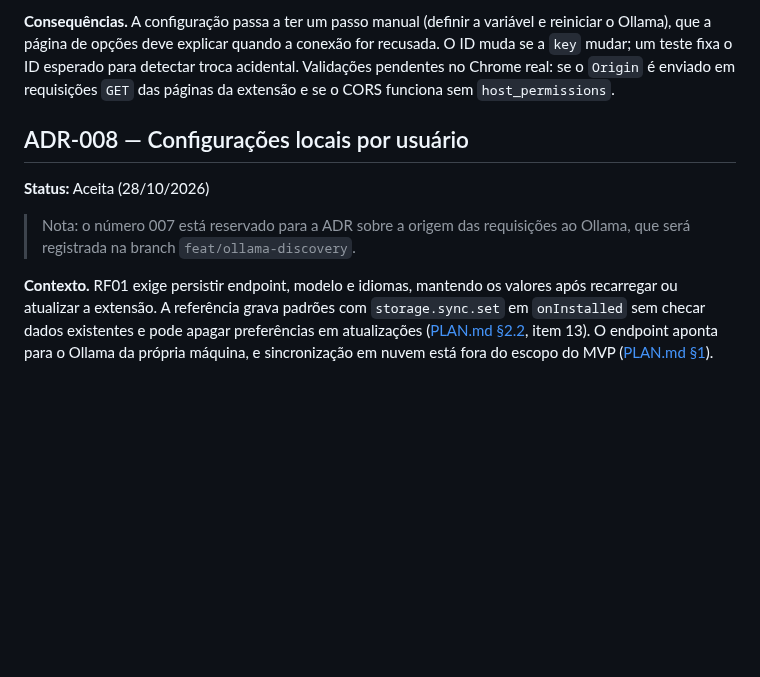
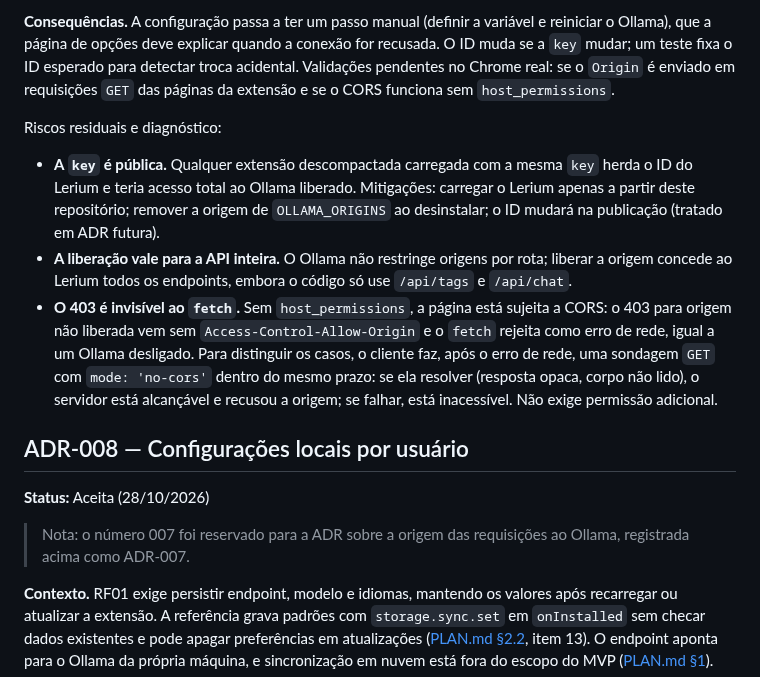
Before and after one commit to enricobarni/Lerium, a Markdown page: docs/DECISIONS.md, the part around the change. Rendered like a GitHub page; blank space fills up the shorter version.

Commit message:
docs(decisions): registra riscos residuais e diagnóstico na adr-007
Acrescenta às consequências da ADR-007 os riscos residuais: a key é
pública, então uma extensão descompactada com a mesma key herdaria o
ID e o acesso ao Ollama (mitigações: carregar só deste repositório,
remover a origem ao desinstalar, ID novo na publicação); e liberar a
origem concede a API inteira do Ollama, embora o código use só
/api/tags e /api/chat. Registra também que, sem host_permissions, o
403 é invisível ao fetch e o diagnóstico usa uma sondagem no-cors,
sem permissão adicional.

Na ADR-008, a nota de reserva do número 007 passa a indicar que a ADR
foi registrada; a decisão não muda.

```diff
--- a/docs/DECISIONS.md
+++ b/docs/DECISIONS.md
@@ -179,12 +179,31 @@ esperado para detectar troca acidental. Validações pendentes no Chrome real:
 se o `Origin` é enviado em requisições `GET` das páginas da extensão e se o
 CORS funciona sem `host_permissions`.
 
+Riscos residuais e diagnóstico:
+
+- **A `key` é pública.** Qualquer extensão descompactada carregada com a
+  mesma `key` herda o ID do Lerium e teria acesso total ao Ollama liberado.
+  Mitigações: carregar o Lerium apenas a partir deste repositório; remover a
+  origem de `OLLAMA_ORIGINS` ao desinstalar; o ID mudará na publicação
+  (tratado em ADR futura).
+- **A liberação vale para a API inteira.** O Ollama não restringe origens por
+  rota; liberar a origem concede ao Lerium todos os endpoints, embora o
+  código só use `/api/tags` e `/api/chat`.
+- **O 403 é invisível ao `fetch`.** Sem `host_permissions`, a página está
+  sujeita a CORS: o 403 para origem não liberada vem sem
+  `Access-Control-Allow-Origin` e o `fetch` rejeita como erro de rede, igual
+  a um Ollama desligado. Para distinguir os casos, o cliente faz, após o erro
+  de rede, uma sondagem `GET` com `mode: 'no-cors'` dentro do mesmo prazo: se
+  ela resolver (resposta opaca, corpo não lido), o servidor está alcançável
+  e recusou a origem; se falhar, está inacessível. Não exige permissão
+  adicional.
+
 ## ADR-008 — Configurações locais por usuário
 
 **Status:** Aceita (28/10/2026)
 
-> Nota: o número 007 está reservado para a ADR sobre a origem das requisições
-> ao Ollama, que será registrada na branch `feat/ollama-discovery`.
+> Nota: o número 007 foi reservado para a ADR sobre a origem das requisições
+> ao Ollama, registrada acima como ADR-007.
 
 **Contexto.** RF01 exige persistir endpoint, modelo e idiomas, mantendo os
 valores após recarregar ou atualizar a extensão. A referência grava padrões
```
